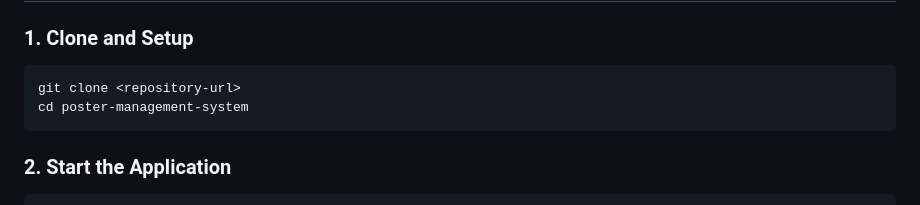
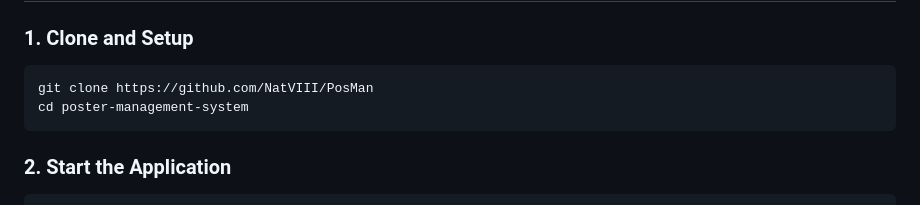
Before and after one commit to NatVIII/PosMan, a Markdown page: README.md, the part around the change. Drawn GitHub-style.

Commit message:
📄 Small Documentation Update

````diff
--- a/README.md
+++ b/README.md
@@ -52,7 +52,7 @@ A Flask-based web application for managing poster production, inventory, and dis
 
 ### 1. Clone and Setup
 ```bash
-git clone <repository-url>
+git clone https://github.com/NatVIII/PosMan
 cd poster-management-system
 ```
 
````
